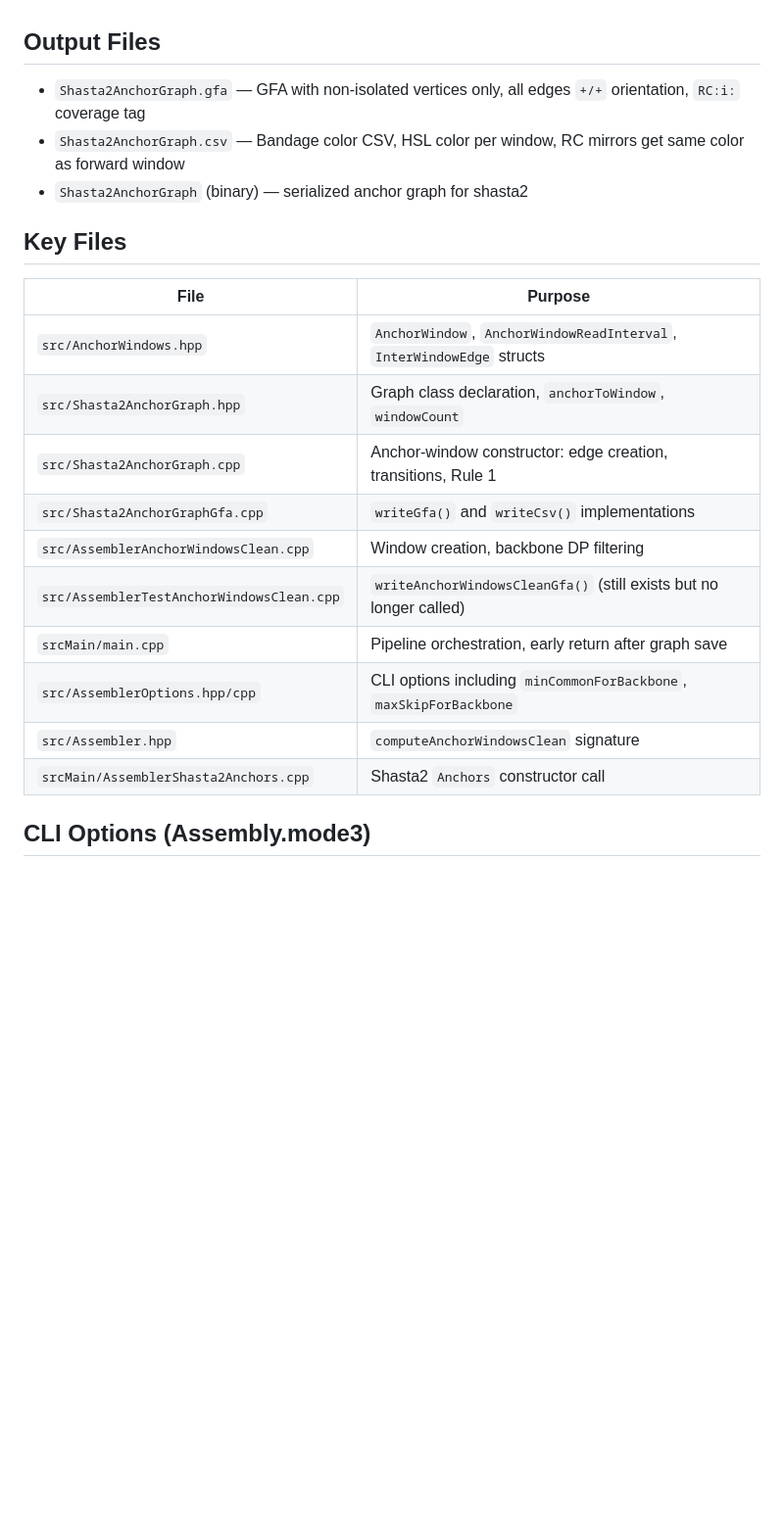
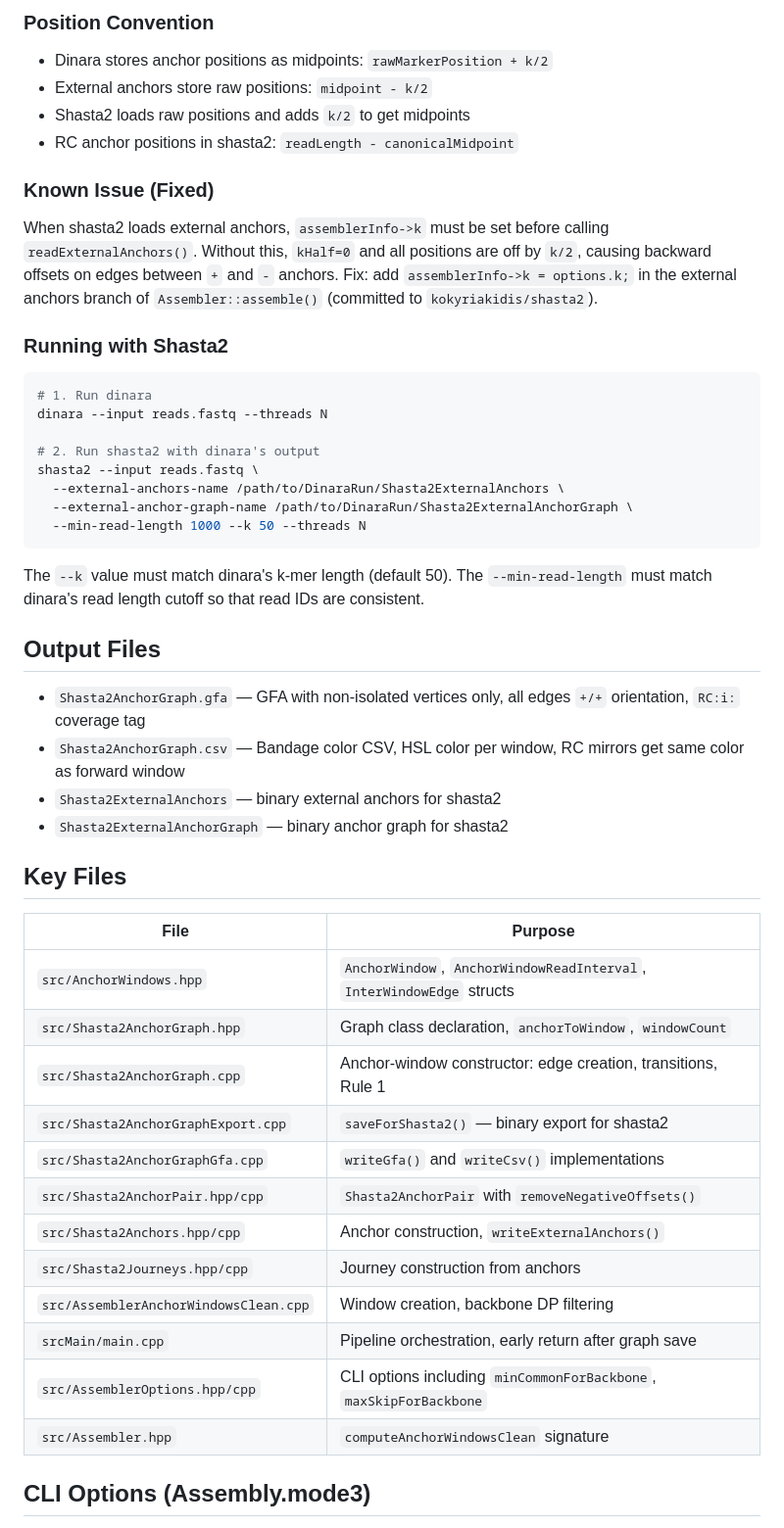
Before and after one commit to kokyriakidis/dinara, a Markdown page: CHECKPOINT.md, the part around one of its changes. Shown at 98% size. Drawn GitHub-style; blank space fills up the shorter version.

Commit message:
Update CHECKPOINT.md with shasta2 integration details and kHalf fix
Co-authored-by: Ona <no-reply@ona.com>

````diff
--- a/CHECKPOINT.md
+++ b/CHECKPOINT.md
@@ -89,9 +109,32 @@ Recounts edge types (intra/inter/alt-path) after trimming. Warns about edges wit
+### Position Convention
+- Dinara stores anchor positions as midpoints: `rawMarkerPosition + k/2`
+- External anchors store raw positions: `midpoint - k/2`
+- Shasta2 loads raw positions and adds `k/2` to get midpoints
+- RC anchor positions in shasta2: `readLength - canonicalMidpoint`
+
+### Known Issue (Fixed)
+When shasta2 loads external anchors, `assemblerInfo->k` must be set before calling `readExternalAnchors()`. Without this, `kHalf=0` and all positions are off by `k/2`, causing backward offsets on edges between `+` and `-` anchors. Fix: add `assemblerInfo->k = options.k;` in the external anchors branch of `Assembler::assemble()` (committed to `kokyriakidis/shasta2`).
+
+### Running with Shasta2
+```bash
+# 1. Run dinara
+dinara --input reads.fastq --threads N
+
+# 2. Run shasta2 with dinara's output
+shasta2 --input reads.fastq \
+  --external-anchors-name /path/to/DinaraRun/Shasta2ExternalAnchors \
+  --external-anchor-graph-name /path/to/DinaraRun/Shasta2ExternalAnchorGraph \
+  --min-read-length 1000 --k 50 --threads N
+```
+
+The `--k` value must match dinara's k-mer length (default 50). The `--min-read-length` must match dinara's read length cutoff so that read IDs are consistent.
 
 ## Output Files
 
 - `Shasta2AnchorGraph.gfa` — GFA with non-isolated vertices only, all edges `+/+` orientation, `RC:i:` coverage tag
 - `Shasta2AnchorGraph.csv` — Bandage color CSV, HSL color per window, RC mirrors get same color as forward window
-- `Shasta2AnchorGraph` (binary) — serialized anchor graph for shasta2
+- `Shasta2ExternalAnchors` — binary external anchors for shasta2
+- `Shasta2ExternalAnchorGraph` — binary anchor graph for shasta2
 
 ## Key Files
 
@@ -100,13 +143,15 @@ Recounts edge types (intra/inter/alt-path) after trimming. Warns about edges wit
 | `src/AnchorWindows.hpp` | `AnchorWindow`, `AnchorWindowReadInterval`, `InterWindowEdge` structs |
 | `src/Shasta2AnchorGraph.hpp` | Graph class declaration, `anchorToWindow`, `windowCount` |
 | `src/Shasta2AnchorGraph.cpp` | Anchor-window constructor: edge creation, transitions, Rule 1 |
+| `src/Shasta2AnchorGraphExport.cpp` | `saveForShasta2()` — binary export for shasta2 |
 | `src/Shasta2AnchorGraphGfa.cpp` | `writeGfa()` and `writeCsv()` implementations |
+| `src/Shasta2AnchorPair.hpp/cpp` | `Shasta2AnchorPair` with `removeNegativeOffsets()` |
+| `src/Shasta2Anchors.hpp/cpp` | Anchor construction, `writeExternalAnchors()` |
+| `src/Shasta2Journeys.hpp/cpp` | Journey construction from anchors |
 | `src/AssemblerAnchorWindowsClean.cpp` | Window creation, backbone DP filtering |
-| `src/AssemblerTestAnchorWindowsClean.cpp` | `writeAnchorWindowsCleanGfa()` (still exists but no longer called) |
 | `srcMain/main.cpp` | Pipeline orchestration, early return after graph save |
 | `src/AssemblerOptions.hpp/cpp` | CLI options including `minCommonForBackbone`, `maxSkipForBackbone` |
 | `src/Assembler.hpp` | `computeAnchorWindowsClean` signature |
-| `srcMain/AssemblerShasta2Anchors.cpp` | Shasta2 `Anchors` constructor call |
 
 ## CLI Options (Assembly.mode3)
 
````
Also changed, not shown: other parts of CHECKPOINT.md (+46 -7 lines).
